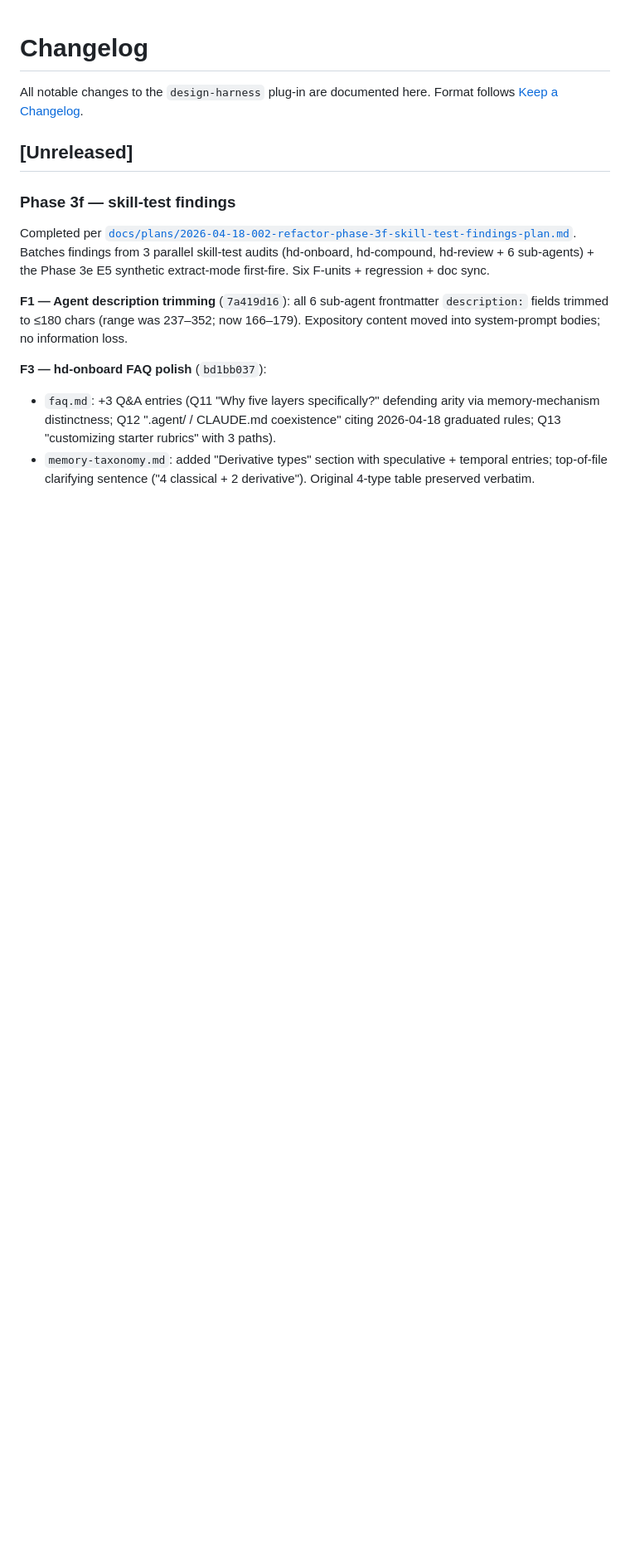
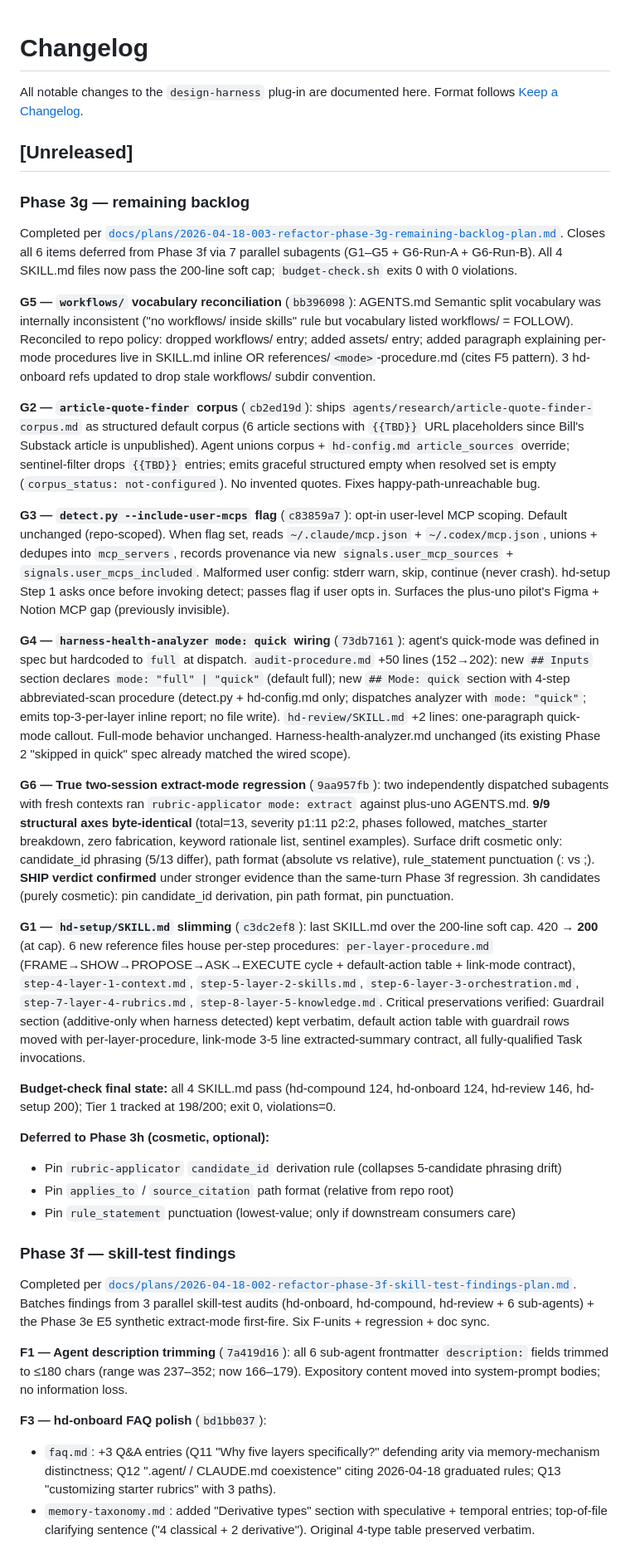
Before and after one commit to BilLogic/harness-designing-plugin, a Markdown page: CHANGELOG.md, the part around the change. Shown at 83% size. Rendered like a GitHub page; blank space fills up the shorter version.

Commit message:
docs: Phase 3g CHANGELOG + plan status active\u2192completed
8 commits over 6 G-units + regression lesson:
  G5 9bf2f898  workflows/ vocabulary reconciliation
  G2 abedacea  article-quote-finder corpus + graceful empty
  G3 db61902e  detect.py --include-user-mcps flag
  G4 e19a24d3  harness-health-analyzer mode:quick wiring
  G6 0aaabd69  true two-session F2 regression SHIP verdict
  G1 cb7835bb  hd-setup/SKILL.md slim 420\u2192200

All 4 SKILL.md files now pass 200-line soft cap:
  hd-compound 124  hd-onboard 124  hd-review 146  hd-setup 200
budget-check.sh: violations=0, exit=0 \u2713

Queued for 3h (cosmetic only, no ship blockers):
  Pin rubric-applicator candidate_id derivation (5-candidate phrasing drift)
  Pin path format (relative from repo root)
  Pin rule_statement punctuation (lowest-value)

```diff
--- a/CHANGELOG.md
+++ b/CHANGELOG.md
@@ -4,6 +4,29 @@ All notable changes to the `design-harness` plug-in are documented here.
 Format follows [Keep a Changelog](https://keepachangelog.com/en/1.1.0/).
 
 ## [Unreleased]
+
+### Phase 3g — remaining backlog
+
+Completed per [`docs/plans/2026-04-18-003-refactor-phase-3g-remaining-backlog-plan.md`](docs/plans/2026-04-18-003-refactor-phase-3g-remaining-backlog-plan.md). Closes all 6 items deferred from Phase 3f via 7 parallel subagents (G1–G5 + G6-Run-A + G6-Run-B). All 4 SKILL.md files now pass the 200-line soft cap; `budget-check.sh` exits 0 with 0 violations.
+
+**G5 — `workflows/` vocabulary reconciliation** (`bb396098`): AGENTS.md Semantic split vocabulary was internally inconsistent ("no workflows/ inside skills" rule but vocabulary listed workflows/ = FOLLOW). Reconciled to repo policy: dropped workflows/ entry; added assets/ entry; added paragraph explaining per-mode procedures live in SKILL.md inline OR references/`<mode>`-procedure.md (cites F5 pattern). 3 hd-onboard refs updated to drop stale workflows/ subdir convention.
+
+**G2 — `article-quote-finder` corpus** (`cb2ed19d`): ships `agents/research/article-quote-finder-corpus.md` as structured default corpus (6 article sections with `{{TBD}}` URL placeholders since Bill's Substack article is unpublished). Agent unions corpus + `hd-config.md article_sources` override; sentinel-filter drops `{{TBD}}` entries; emits graceful structured empty when resolved set is empty (`corpus_status: not-configured`). No invented quotes. Fixes happy-path-unreachable bug.
+
+**G3 — `detect.py --include-user-mcps` flag** (`c83859a7`): opt-in user-level MCP scoping. Default unchanged (repo-scoped). When flag set, reads `~/.claude/mcp.json` + `~/.codex/mcp.json`, unions + dedupes into `mcp_servers`, records provenance via new `signals.user_mcp_sources` + `signals.user_mcps_included`. Malformed user config: stderr warn, skip, continue (never crash). hd-setup Step 1 asks once before invoking detect; passes flag if user opts in. Surfaces the plus-uno pilot's Figma + Notion MCP gap (previously invisible).
+
+**G4 — `harness-health-analyzer mode: quick` wiring** (`73db7161`): agent's quick-mode was defined in spec but hardcoded to `full` at dispatch. `audit-procedure.md` +50 lines (152→202): new `## Inputs` section declares `mode: "full" | "quick"` (default full); new `## Mode: quick` section with 4-step abbreviated-scan procedure (detect.py + hd-config.md only; dispatches analyzer with `mode: "quick"`; emits top-3-per-layer inline report; no file write). `hd-review/SKILL.md` +2 lines: one-paragraph quick-mode callout. Full-mode behavior unchanged. Harness-health-analyzer.md unchanged (its existing Phase 2 "skipped in quick" spec already matched the wired scope).
+
+**G6 — True two-session extract-mode regression** (`9aa957fb`): two independently dispatched subagents with fresh contexts ran `rubric-applicator mode: extract` against plus-uno AGENTS.md. **9/9 structural axes byte-identical** (total=13, severity p1:11 p2:2, phases followed, matches_starter breakdown, zero fabrication, keyword rationale list, sentinel examples). Surface drift cosmetic only: candidate_id phrasing (5/13 differ), path format (absolute vs relative), rule_statement punctuation (: vs ;). **SHIP verdict confirmed** under stronger evidence than the same-turn Phase 3f regression. 3h candidates (purely cosmetic): pin candidate_id derivation, pin path format, pin punctuation.
+
+**G1 — `hd-setup/SKILL.md` slimming** (`c3dc2ef8`): last SKILL.md over the 200-line soft cap. 420 → **200** (at cap). 6 new reference files house per-step procedures: `per-layer-procedure.md` (FRAME→SHOW→PROPOSE→ASK→EXECUTE cycle + default-action table + link-mode contract), `step-4-layer-1-context.md`, `step-5-layer-2-skills.md`, `step-6-layer-3-orchestration.md`, `step-7-layer-4-rubrics.md`, `step-8-layer-5-knowledge.md`. Critical preservations verified: Guardrail section (additive-only when harness detected) kept verbatim, default action table with guardrail rows moved with per-layer-procedure, link-mode 3-5 line extracted-summary contract, all fully-qualified Task invocations.
+
+**Budget-check final state:** all 4 SKILL.md pass (hd-compound 124, hd-onboard 124, hd-review 146, hd-setup 200); Tier 1 tracked at 198/200; exit 0, violations=0.
+
+**Deferred to Phase 3h (cosmetic, optional):**
+- Pin `rubric-applicator` `candidate_id` derivation rule (collapses 5-candidate phrasing drift)
+- Pin `applies_to` / `source_citation` path format (relative from repo root)
+- Pin `rule_statement` punctuation (lowest-value; only if downstream consumers care)
 
 ### Phase 3f — skill-test findings
 
```
Also changed, not shown: docs/plans/2026-04-18-003-refactor-phase-3g-remaining-backlog-plan.md (+1 -1 lines).
